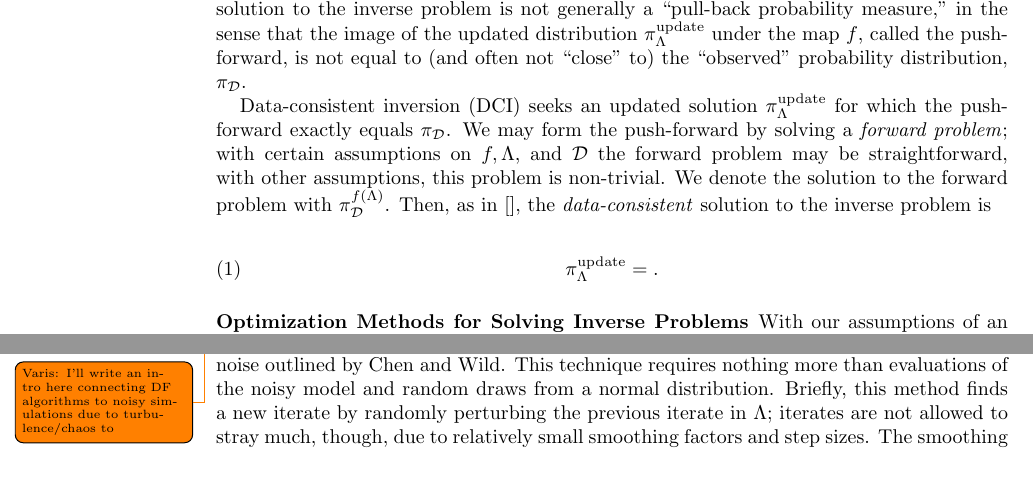
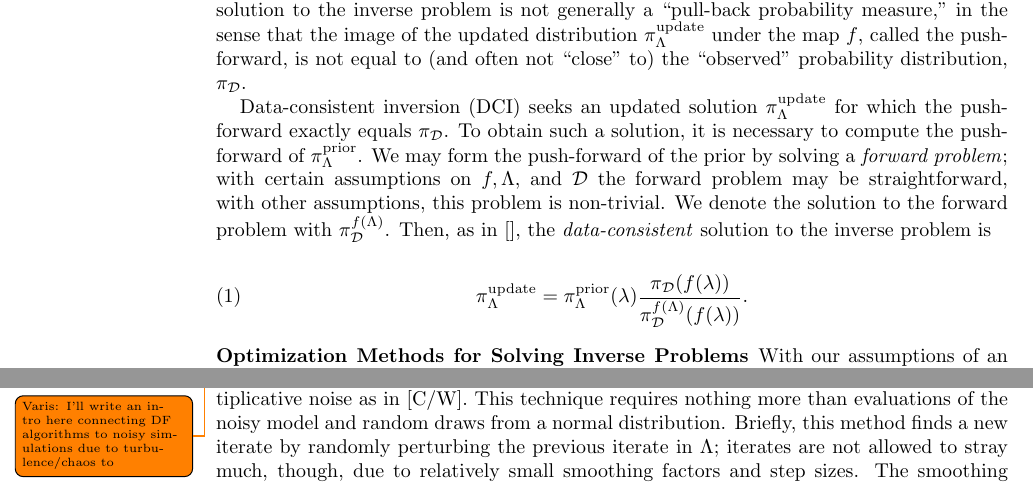
Before and after one commit to mathematicalmichael/personalresearch, a LaTeX thesis (Thesis Proposal/jrh_proposal.tex): two parts of pages 2 and 4 of 6, joined at a grey line, cut so that both start at the same text. Compiled offline with pdfLaTeX.

Commit message:
DCI and IP opt as far as I can get for now; going for DFO and AS edits soon

```diff
--- a/Thesis Proposal/jrh_proposal.tex
+++ b/Thesis Proposal/jrh_proposal.tex
@@ -103,10 +103,10 @@ First, we assume we have prior knowledge of the parameter space, given by the so
 
 It has been shown [] that the so-called classical Bayesian or statistical Bayesian [T,S] solution to the inverse problem is not generally a ``pull-back probability measure," in the sense that the image of the updated distribution $\pi_\Lambda^\text{update}$ under the map $f$, called the push-forward, is not equal to (and often not ``close" to) the ``observed" probability distribution, $\pi_\mathcal{D}$.
 
-Data-consistent inversion (DCI) seeks an updated solution $\pi_\Lambda^\text{update}$ for which the push-forward exactly equals $\pi_\mathcal{D}$. We may form the push-forward by solving a \textit{forward problem}; with certain assumptions on $f, \Lambda,$ and $\mathcal{D}$ the forward problem may be straightforward, with other assumptions, this problem is non-trivial. We denote the solution to the forward problem with $\pi_\mathcal{D}^{f(\Lambda)}$. Then, as in [], the \textit{data-consistent} solution to the inverse problem is
+Data-consistent inversion (DCI) seeks an updated solution $\pi_\Lambda^\text{update}$ for which the push-forward exactly equals $\pi_\mathcal{D}$. To obtain such a solution, it is necessary to compute the push-forward of $\pi_\Lambda^\text{prior}$. We may form the push-forward of the prior by solving a \textit{forward problem}; with certain assumptions on $f, \Lambda,$ and $\mathcal{D}$ the forward problem may be straightforward, with other assumptions, this problem is non-trivial. We denote the solution to the forward problem with $\pi_\mathcal{D}^{f(\Lambda)}$. Then, as in [], the \textit{data-consistent} solution to the inverse problem is
 
 \begin{equation} \label{eq:1}
-\pi_\Lambda^\text{update}=.
+\pi_\Lambda^\text{update}=\pi_\Lambda^\text{prior}(\lambda)\frac{\pi_\mathcal{D}(f(\lambda))}{\pi_\mathcal{D}^{f(\Lambda)}(f(\lambda))}.
 \end{equation}
 
 \subsection{Optimization Methods for Solving Inverse Problems}
```
Also changed, not shown: Thesis Proposal/jrh_proposal.pdf, Thesis Proposal/jrh_proposal.tex (2 more changed lines), 3 other files.
